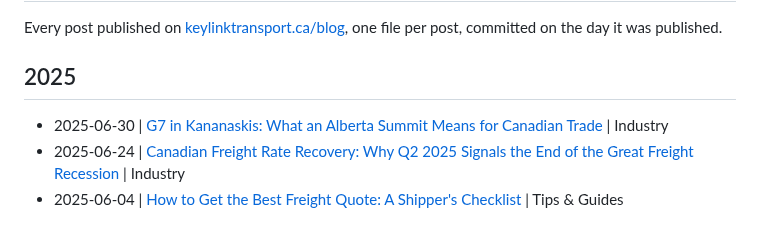
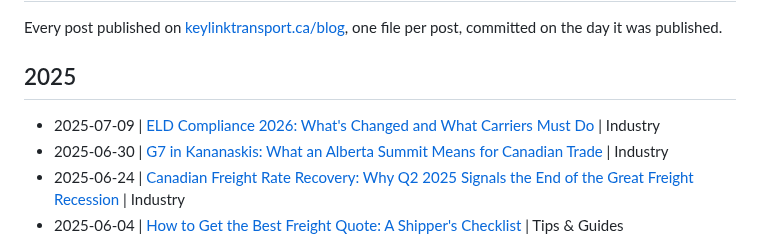
Before and after one commit to KeylinkTransportLtd/keylink-website, a Markdown page: blogs/README.md, the part around the change. Drawn GitHub-style.

Commit message:
Blog: ELD Compliance 2026: What's Changed and What Carriers Must Do
Published July 9, 2025 in Industry.
https://www.keylinktransport.ca/blog/eld-compliance-2026

```diff
--- a/blogs/README.md
+++ b/blogs/README.md
@@ -5,6 +5,7 @@ Every post published on [keylinktransport.ca/blog](https://www.keylinktransport.
 
 ## 2025
 
+- 2025-07-09 | [ELD Compliance 2026: What's Changed and What Carriers Must Do](2025-07-09-eld-compliance-2026.md) | Industry
 - 2025-06-30 | [G7 in Kananaskis: What an Alberta Summit Means for Canadian Trade](2025-06-30-g7-kananaskis-canadian-trade-summit-june-2025.md) | Industry
 - 2025-06-24 | [Canadian Freight Rate Recovery: Why Q2 2025 Signals the End of the Great Freight Recession](2025-06-24-freight-rate-recovery-q2-2025.md) | Industry
 - 2025-06-04 | [How to Get the Best Freight Quote: A Shipper's Checklist](2025-06-04-best-freight-quote.md) | Tips & Guides
```
Also changed, not shown: blogs/2025-07-09-eld-compliance-2026.md (added, +10 -0 lines).
